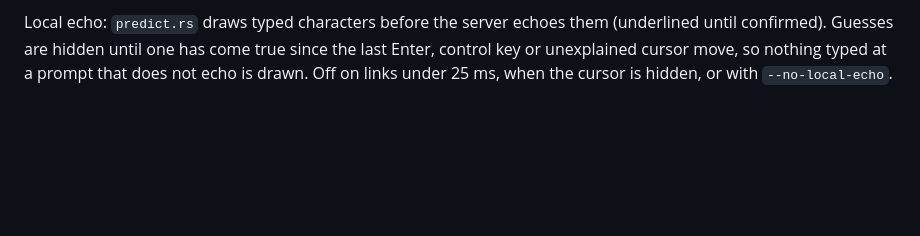
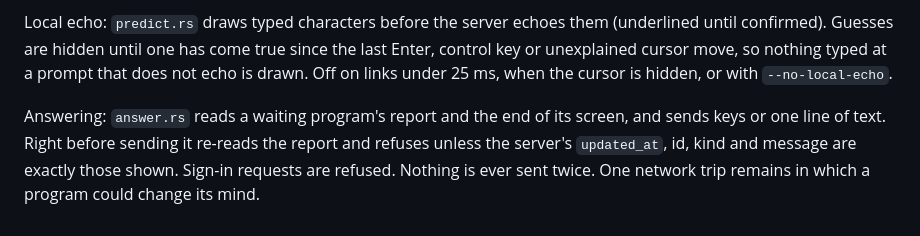
Before and after one commit to ShaneBreazeale/cosmic-rex, a Markdown page: docs/ARCHITECTURE.md, the part around the change. Rendered like a GitHub page; blank space fills up the shorter version.

Commit message:
Answer agents from the inbox, guarded against stale questions

```diff
--- a/docs/ARCHITECTURE.md
+++ b/docs/ARCHITECTURE.md
@@ -23,3 +23,5 @@ Safety: attaching never creates, stops or destroys anything. Status text is stri
 Licences: this repo and rex-rune are MIT; libcosmic is MPL-2.0 (used as a dependency). cosmic-term is GPL-3.0: its code must not be copied here.
 
 Local echo: `predict.rs` draws typed characters before the server echoes them (underlined until confirmed). Guesses are hidden until one has come true since the last Enter, control key or unexplained cursor move, so nothing typed at a prompt that does not echo is drawn. Off on links under 25 ms, when the cursor is hidden, or with `--no-local-echo`.
+
+Answering: `answer.rs` reads a waiting program's report and the end of its screen, and sends keys or one line of text. Right before sending it re-reads the report and refuses unless the server's `updated_at`, id, kind and message are exactly those shown. Sign-in requests are refused. Nothing is ever sent twice. One network trip remains in which a program could change its mind.
```
Also changed, not shown: README.md (+1 -1 lines), docs/images/answer.png (added), docs/images/demo.png, 8 other files.
